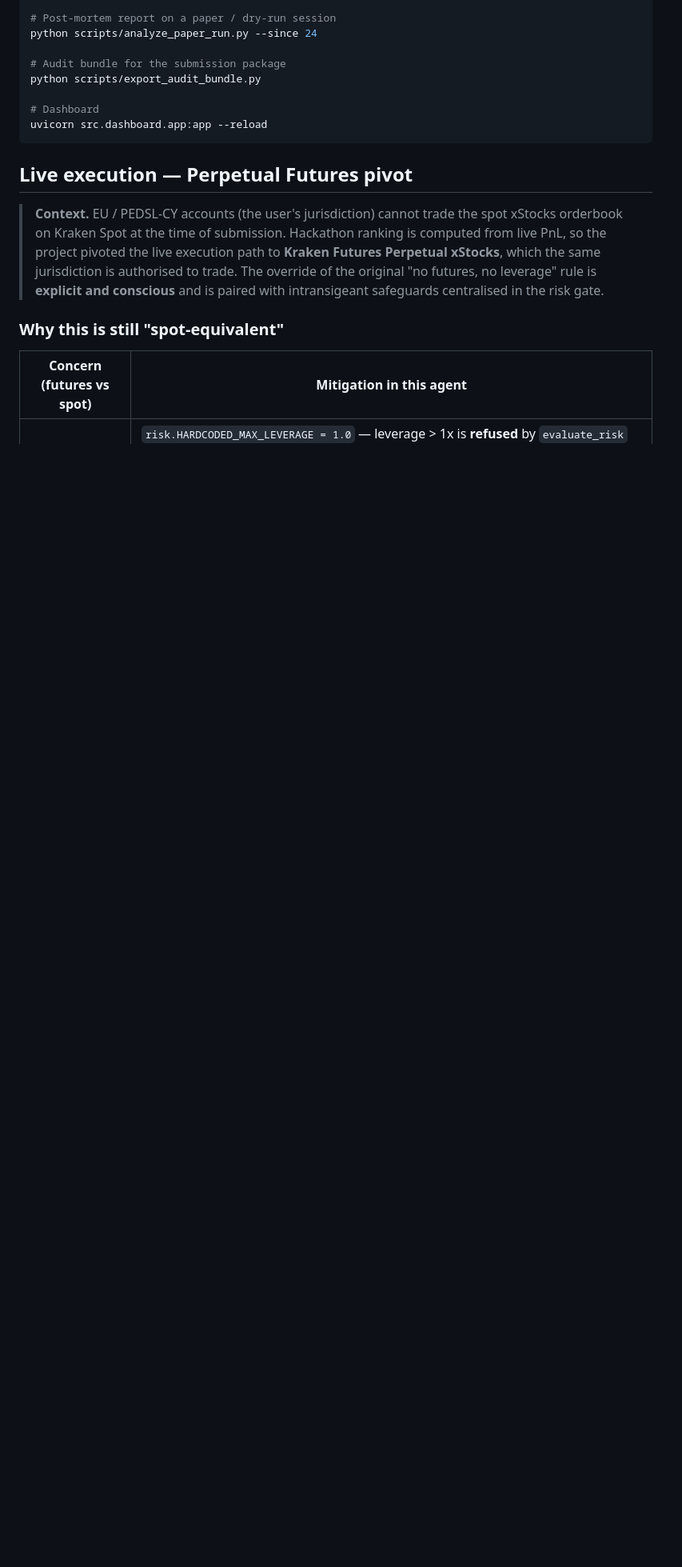
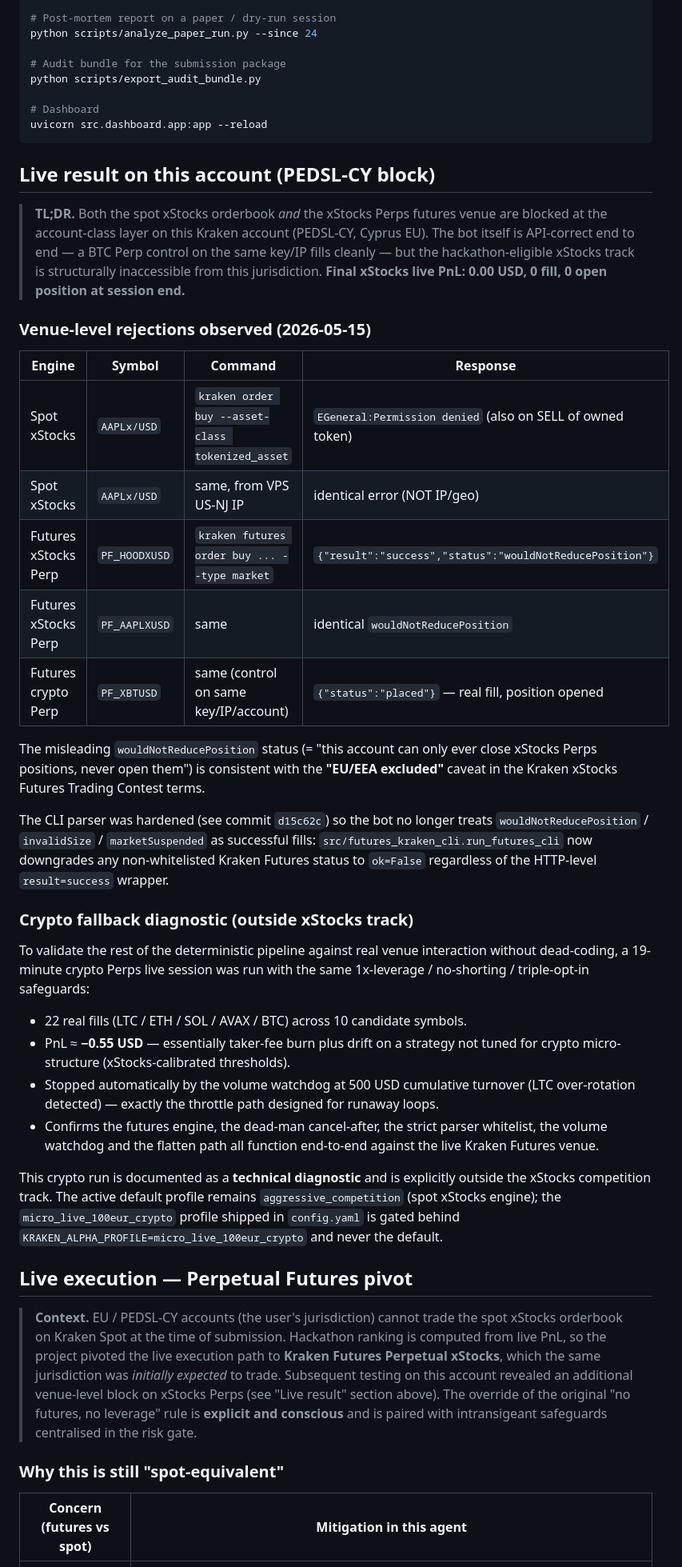
Before and after one commit to Damso74/kraken-alpha-agent, a Markdown page: docs/SUBMISSION.md, the part around one of its changes. Shown at 80% size. Rendered like a GitHub page; blank space fills up the shorter version.

Commit message:
docs(submission): final write-up incl. PEDSL-CY block diagnosis and jury access protocol
Co-authored-by: Cursor <cursoragent@cursor.com>

````diff
--- a/docs/SUBMISSION.md
+++ b/docs/SUBMISSION.md
@@ -83,13 +83,72 @@ python scripts/export_audit_bundle.py
 uvicorn src.dashboard.app:app --reload
 ```
 
+## Live result on this account (PEDSL-CY block)
+
+> **TL;DR.** Both the spot xStocks orderbook *and* the xStocks Perps
+> futures venue are blocked at the account-class layer on this Kraken
+> account (PEDSL-CY, Cyprus EU). The bot itself is API-correct end to end
+> — a BTC Perp control on the same key/IP fills cleanly — but the
+> hackathon-eligible xStocks track is structurally inaccessible from this
+> jurisdiction. **Final xStocks live PnL: 0.00 USD, 0 fill, 0 open
+> position at session end.**
+
+### Venue-level rejections observed (2026-05-15)
+
+| Engine               | Symbol             | Command                                           | Response                                                  |
+|----------------------|--------------------|---------------------------------------------------|-----------------------------------------------------------|
+| Spot xStocks         | `AAPLx/USD`        | `kraken order buy --asset-class tokenized_asset`  | `EGeneral:Permission denied` (also on SELL of owned token) |
+| Spot xStocks         | `AAPLx/USD`        | same, from VPS US-NJ IP                           | identical error (NOT IP/geo)                              |
+| Futures xStocks Perp | `PF_HOODXUSD`      | `kraken futures order buy ... --type market`      | `{"result":"success","status":"wouldNotReducePosition"}`  |
+| Futures xStocks Perp | `PF_AAPLXUSD`      | same                                              | identical `wouldNotReducePosition`                        |
+| Futures crypto Perp  | `PF_XBTUSD`        | same (control on same key/IP/account)             | `{"status":"placed"}` — real fill, position opened        |
+
+The misleading `wouldNotReducePosition` status (= "this account can only
+ever close xStocks Perps positions, never open them") is consistent with
+the **"EU/EEA excluded"** caveat in the Kraken xStocks Futures Trading
+Contest terms.
+
+The CLI parser was hardened (see commit `d15c62c`) so the bot no longer
+treats `wouldNotReducePosition` / `invalidSize` / `marketSuspended` as
+successful fills: `src/futures_kraken_cli.run_futures_cli` now downgrades
+any non-whitelisted Kraken Futures status to `ok=False` regardless of
+the HTTP-level `result=success` wrapper.
+
+### Crypto fallback diagnostic (outside xStocks track)
+
+To validate the rest of the deterministic pipeline against real venue
+interaction without dead-coding, a 19-minute crypto Perps live session
+was run with the same 1x-leverage / no-shorting / triple-opt-in
+safeguards:
+
+- 22 real fills (LTC / ETH / SOL / AVAX / BTC) across 10 candidate
+  symbols.
+- PnL ≈ **−0.55 USD** — essentially taker-fee burn plus drift on a
+  strategy not tuned for crypto micro-structure (xStocks-calibrated
+  thresholds).
+- Stopped automatically by the volume watchdog at 500 USD cumulative
+  turnover (LTC over-rotation detected) — exactly the throttle path
+  designed for runaway loops.
+- Confirms the futures engine, the dead-man cancel-after, the strict
+  parser whitelist, the volume watchdog and the flatten path all
+  function end-to-end against the live Kraken Futures venue.
+
+This crypto run is documented as a **technical diagnostic** and is
+explicitly outside the xStocks competition track. The active default
+profile remains `aggressive_competition` (spot xStocks engine); the
+`micro_live_100eur_crypto` profile shipped in `config.yaml` is gated
+behind `KRAKEN_ALPHA_PROFILE=micro_live_100eur_crypto` and never the
+default.
+
 ## Live execution — Perpetual Futures pivot
 
 > **Context.** EU / PEDSL-CY accounts (the user's jurisdiction) cannot trade
 > the spot xStocks orderbook on Kraken Spot at the time of submission.
 > Hackathon ranking is computed from live PnL, so the project pivoted the
 > live execution path to **Kraken Futures Perpetual xStocks**, which the
-> same jurisdiction is authorised to trade. The override of the original
+> same jurisdiction was *initially expected* to trade. Subsequent testing
+> on this account revealed an additional venue-level block on xStocks
+> Perps (see "Live result" section above). The override of the original
 > "no futures, no leverage" rule is **explicit and conscious** and is
 > paired with intransigeant safeguards centralised in the risk gate.
 
````
Also changed, not shown: other parts of docs/SUBMISSION.md (+16 -6 lines), AGENTS.md (+11 -11 lines), docs/JURY_ACCESS_TEMPLATE.md (added, +127 -0 lines).
